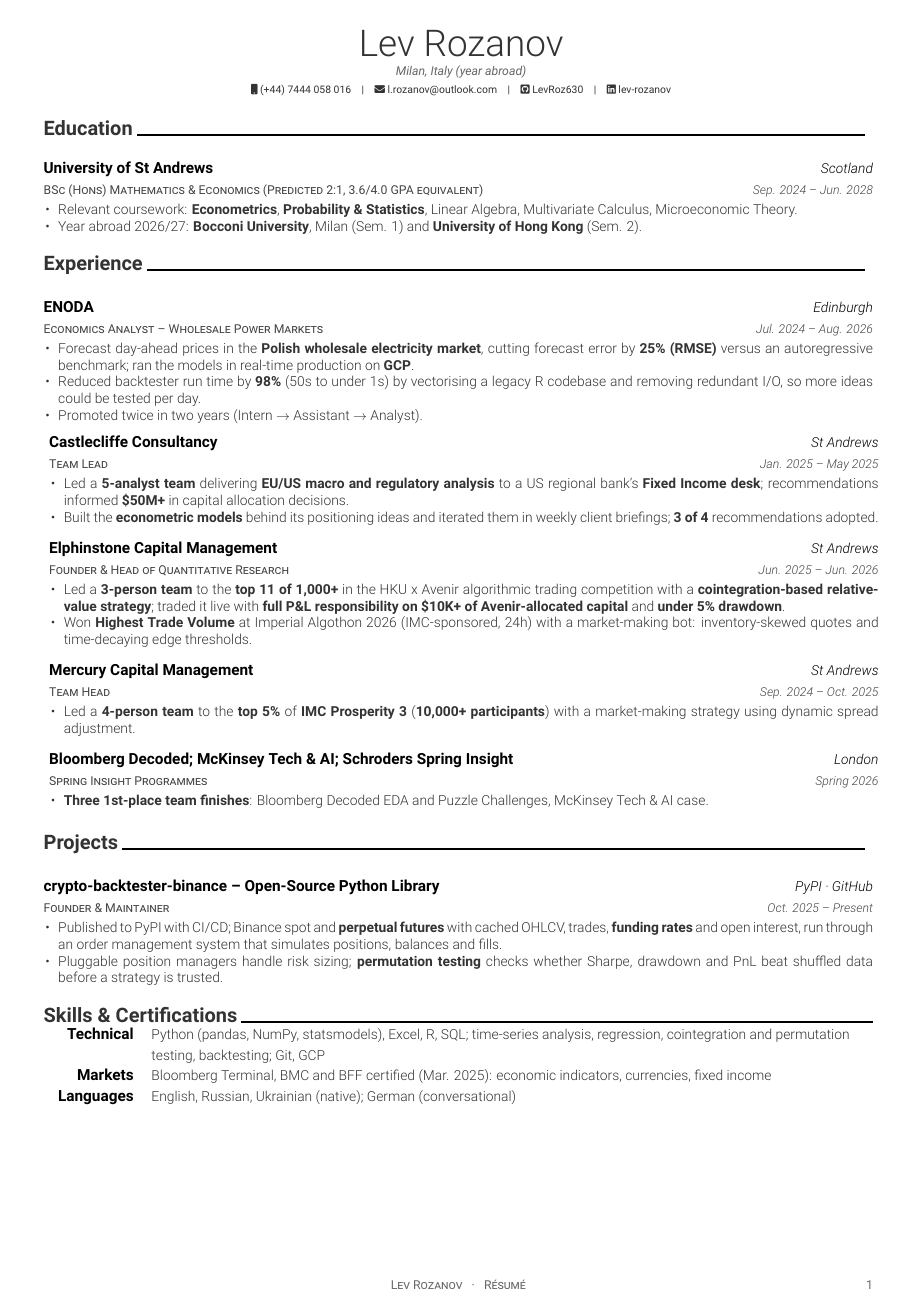
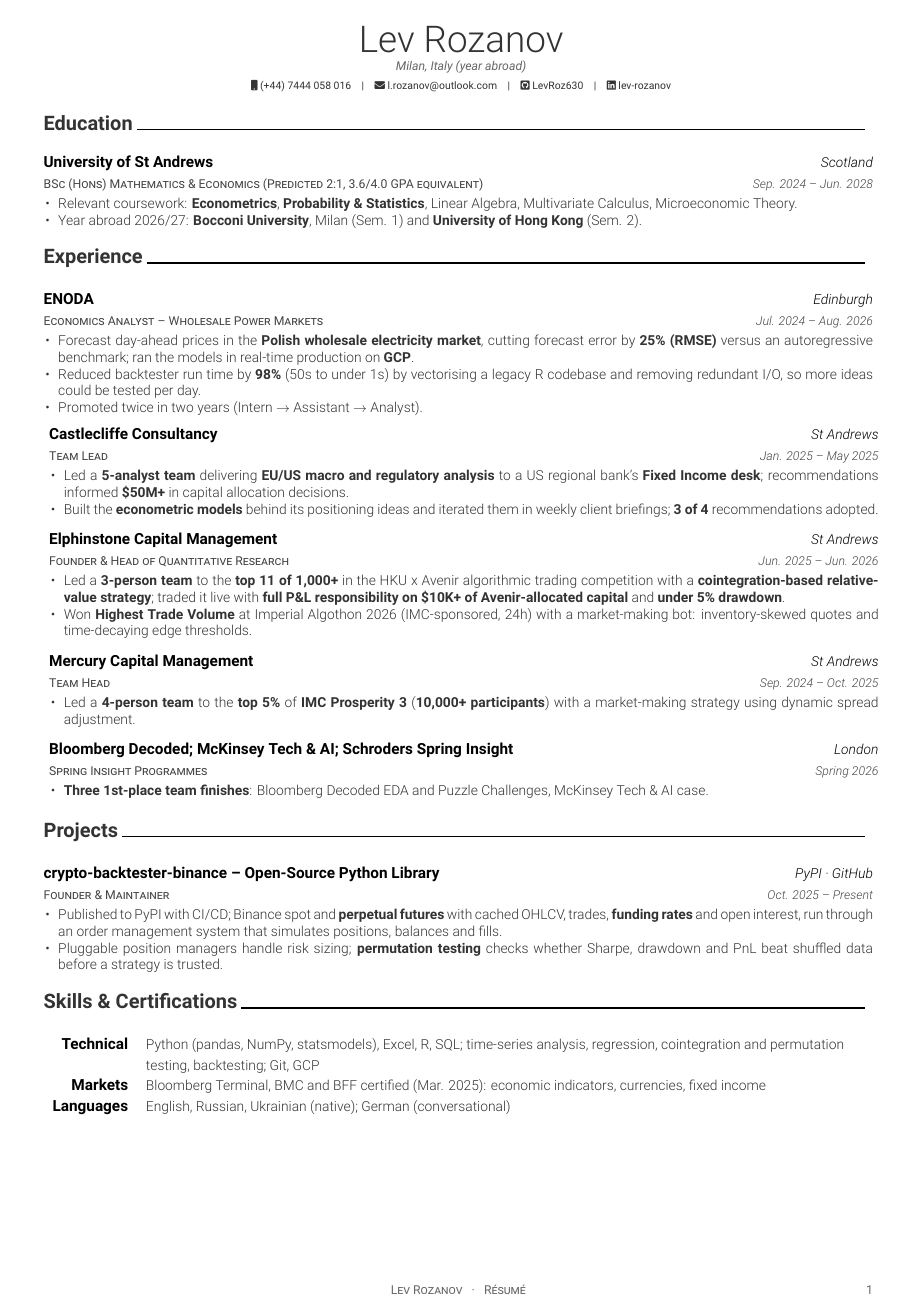
Before and after one commit to LevRoz630/cv-repo, a LaTeX CV (balyasny/resume.tex, which reads balyasny/awesome-cv.cls): the whole page. Compiled offline with XeLaTeX.

Commit message:
Give the Skills heading the same gap as every other section

```diff
--- a/balyasny/awesome-cv.cls
+++ b/balyasny/awesome-cv.cls
@@ -466,6 +466,8 @@
 % Gap before each \cventry. Set in resume.tex; it is the only lever that spaces
 % entries apart, so it must stay positive or entries climb into the one above.
 \newcommand{\acvEntryTopSkip}{1.5mm}
+% Gap between the Skills section rule and the first skill row. See \cvskills below.
+\newcommand{\acvSkillsTopSkip}{4mm}
 
 
 %-------------------------------------------------------------------------------
@@ -791,7 +793,11 @@
 
 % Define an environment for cvskill
 \newenvironment{cvskills}{%
+  % A bare tabularx starts flush against the section rule -- measured at -3.3pt, i.e. the first
+  % row printing above the heading's baseline, where `cventries` sections sit 10-13pt clear.
+  % \acvSkillsTopSkip buys that gap back so every section heading is spaced the same way.
   \vspace{\acvSectionContentTopSkip}
+  \vspace{\acvSkillsTopSkip}
     \setlength\tabcolsep{1ex}
     \setlength{\extrarowheight}{0pt}
     \tabularx{\textwidth}{r>{\raggedright\let\newline\\\arraybackslash\hspace{0pt}}X}
--- a/balyasny/resume.tex
+++ b/balyasny/resume.tex
@@ -17,7 +17,7 @@
 
 % Configure page margins with geometry
 % footskip must stay above ~13.6pt or fancyhdr drives the footer into the last line.
-\geometry{left=1.0cm, top=0.7cm, right=1.0cm, bottom=0.7cm, footskip=.55cm}
+\geometry{left=1.0cm, top=0.6cm, right=1.0cm, bottom=0.6cm, footskip=.55cm}
 
 % Color for highlights - Black and white theme
 \definecolor{awesome}{HTML}{000000}
@@ -32,9 +32,9 @@
 
 % Section and entry spacing. These are the levers for filling the page: the content
 % is fixed at one page, so the slack goes here rather than into a bottom margin.
-\renewcommand{\acvSectionTopSkip}{0.5mm}
+\renewcommand{\acvSectionTopSkip}{0.3mm}
 \renewcommand{\acvSectionContentTopSkip}{1.5mm}
-\renewcommand{\acvEntryTopSkip}{1.0mm}
+\renewcommand{\acvEntryTopSkip}{0.8mm}
 
 % If you would like to change the social information separator from a pipe (|) to something else
 \renewcommand{\acvHeaderSocialSep}{\quad\textbar\quad}
```
